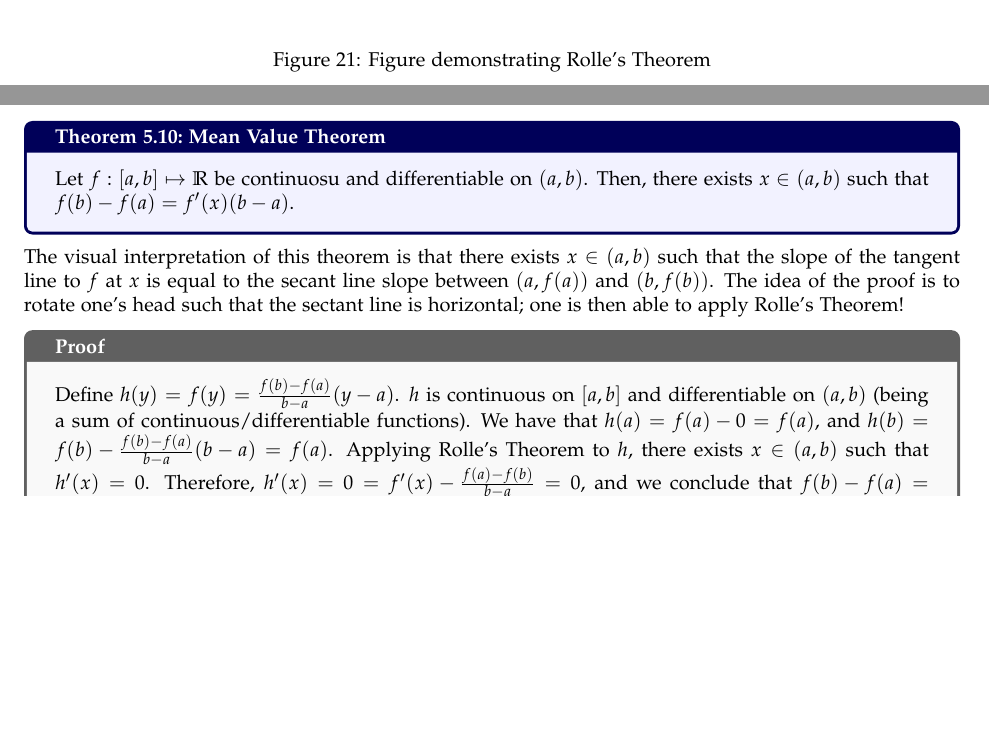
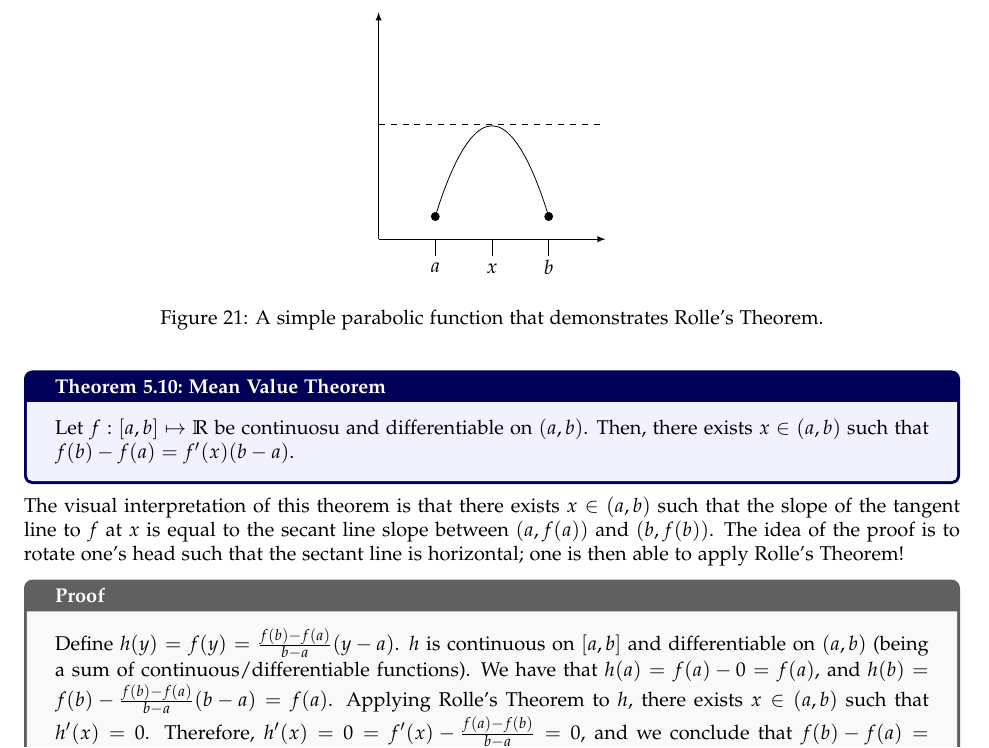
Before and after one commit to RioWeil/MATH320-321-notes, a LaTeX document (notes.tex, which reads Chapters/ch5.tex): two parts of pages 82 and 83 of 84 before the commit and part of page 83 of 84 after it, the two joined at a grey line, cut at the place of the change, the shorter picture padded with empty space. Compiled offline with pdfLaTeX.

Commit message:
Draw fig21

```diff
--- a/Chapters/ch5.tex
+++ b/Chapters/ch5.tex
@@ -149,8 +149,23 @@ Note that as a corollary of this, we get that if $f(x) = x^n$, then $f'(x) = nx^
 
 \begin{figure}[htbp]
     \centering
+    \begin{tikzpicture}[scale = 2]
+        \draw[-latex] (0, 0) -- (0, 2);
+        \draw[-latex] (0, 0) -- (2, 0);
+        \draw[] (1, 1) parabola (0.5, 0.2);
+        \draw[] (1, 1) parabola (1.5, 0.2);
+        \filldraw[] (0.5, 0.2) circle (1pt);
+        \filldraw[] (1.5, 0.2) circle (1pt);
+        \draw[dashed] (0, 1.01) -- (2, 1.01);
+        \draw[] (0.5, 0) -- (0.5, -0.15);
+        \node[below] at (0.5, -0.15) {$a$};
+        \draw[] (1.5, 0) -- (1.5, -0.15);
+        \node[below] at (1.5, -0.12) {$b$};
+        \draw[] (1, 0) -- (1, -0.15);
+        \node[below] at (1, -0.16) {$x$};
+    \end{tikzpicture}
 
-    \caption{Figure demonstrating Rolle's Theorem}
+    \caption{A simple parabolic function that demonstrates Rolle's Theorem.}
     \label{fig21}
 \end{figure}
 
```
Also changed, not shown: notes.pdf, Chapters/ch5.tex (4 more changed lines).
